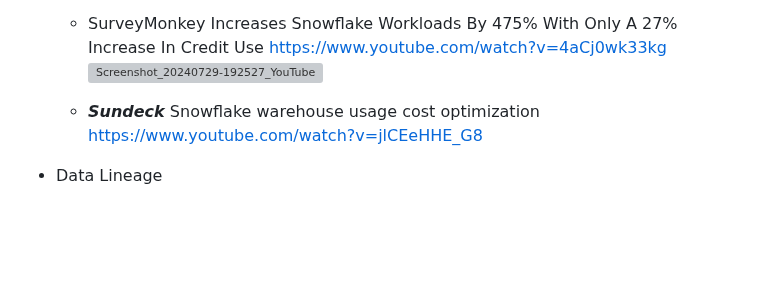
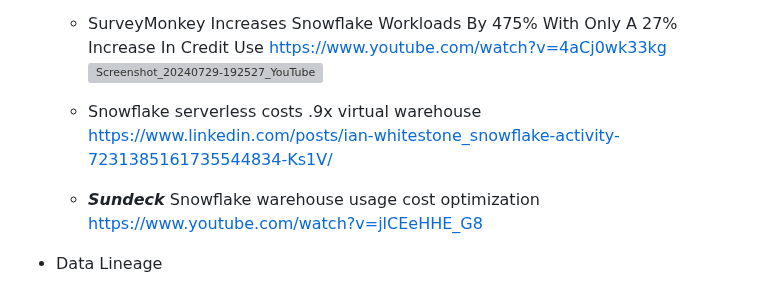
Before and after one commit to huang-pan/modern-data-stack-2023, a Markdown page: Snowflake.md, the part around the change. Rendered like a GitHub page; blank space fills up the shorter version; grey boxes are pictures that could not be loaded.

```diff
--- a/Snowflake.md
+++ b/Snowflake.md
@@ -101,6 +101,7 @@
    		- https://www.linkedin.com/posts/ian-whitestone_i-was-just-asking-our-snowflake-sales-engineer-activity-7220172262249746435-_hDq/
 	- SurveyMonkey Increases Snowflake Workloads By 475% With Only A 27% Increase In Credit Use https://www.youtube.com/watch?v=4aCj0wk33kg
  ![Screenshot_20240729-192527_YouTube](https://github.com/user-attachments/assets/46382304-2ee7-49be-af3c-c534e3bd66a0)
+	- Snowflake serverless costs .9x virtual warehouse https://www.linkedin.com/posts/ian-whitestone_snowflake-activity-7231385161735544834-Ks1V/
 
 	- ***Sundeck*** Snowflake warehouse usage cost optimization https://www.youtube.com/watch?v=jlCEeHHE_G8
 - Data Lineage
```
